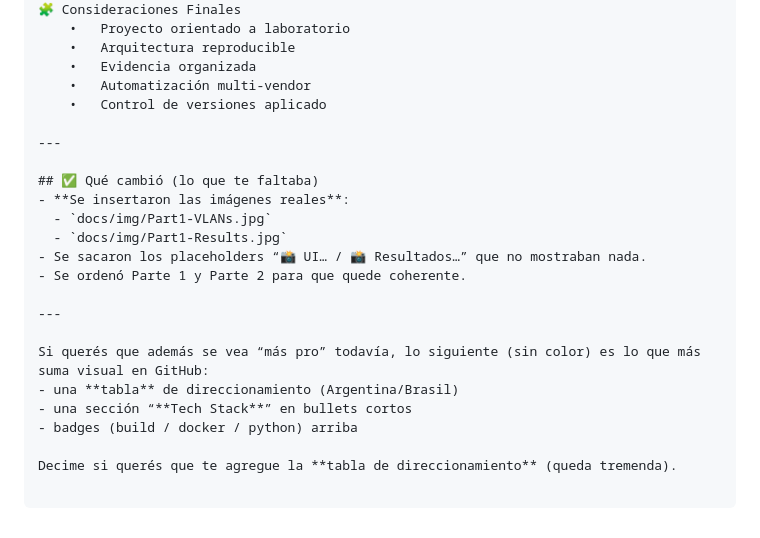
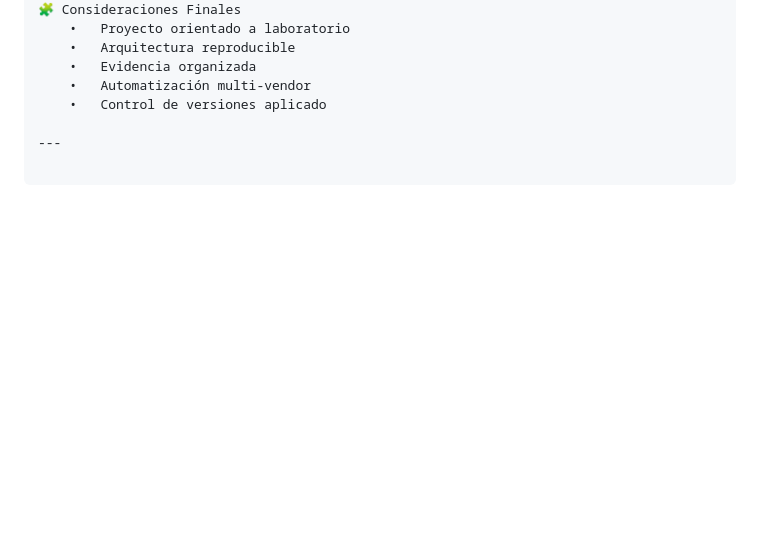
Before and after one commit to kurt00ar/challenge-networking-meli-2026, a Markdown page: README.md, the part around the change. GitHub-like rendering; blank space fills up the shorter version.

```diff
--- a/README.md
+++ b/README.md
@@ -361,19 +361,3 @@ Si se requiere acceso al laboratorio para validación técnica, puedo generar ac
 	•	Control de versiones aplicado
 
 ---
-
-## ✅ Qué cambió (lo que te faltaba)
-- **Se insertaron las imágenes reales**:
-  - `docs/img/Part1-VLANs.jpg`
-  - `docs/img/Part1-Results.jpg`
-- Se sacaron los placeholders “📸 UI… / 📸 Resultados…” que no mostraban nada.
-- Se ordenó Parte 1 y Parte 2 para que quede coherente.
-
----
-
-Si querés que además se vea “más pro” todavía, lo siguiente (sin color) es lo que más suma visual en GitHub:
-- una **tabla** de direccionamiento (Argentina/Brasil)
-- una sección “**Tech Stack**” en bullets cortos
-- badges (build / docker / python) arriba
-
-Decime si querés que te agregue la **tabla de direccionamiento** (queda tremenda).
```
